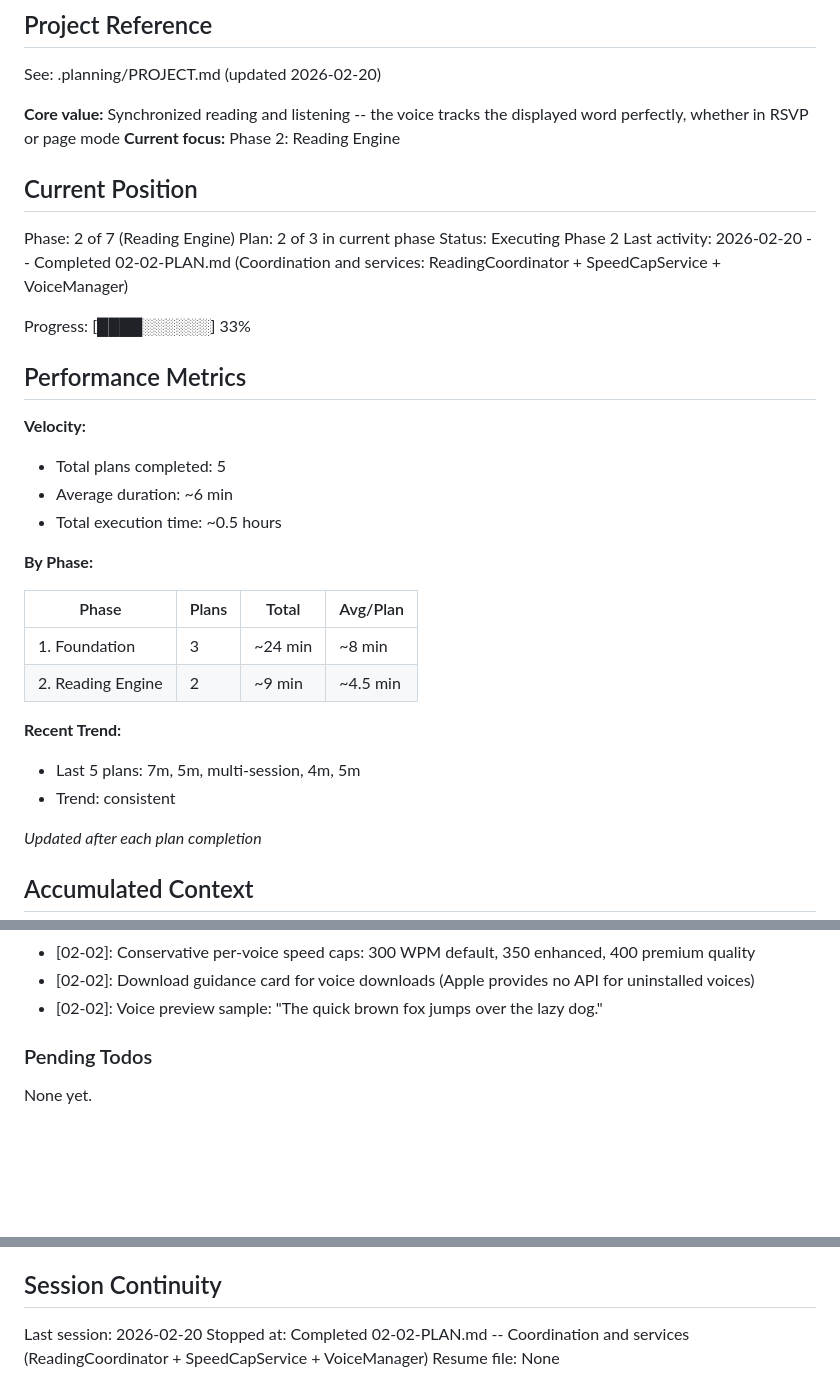
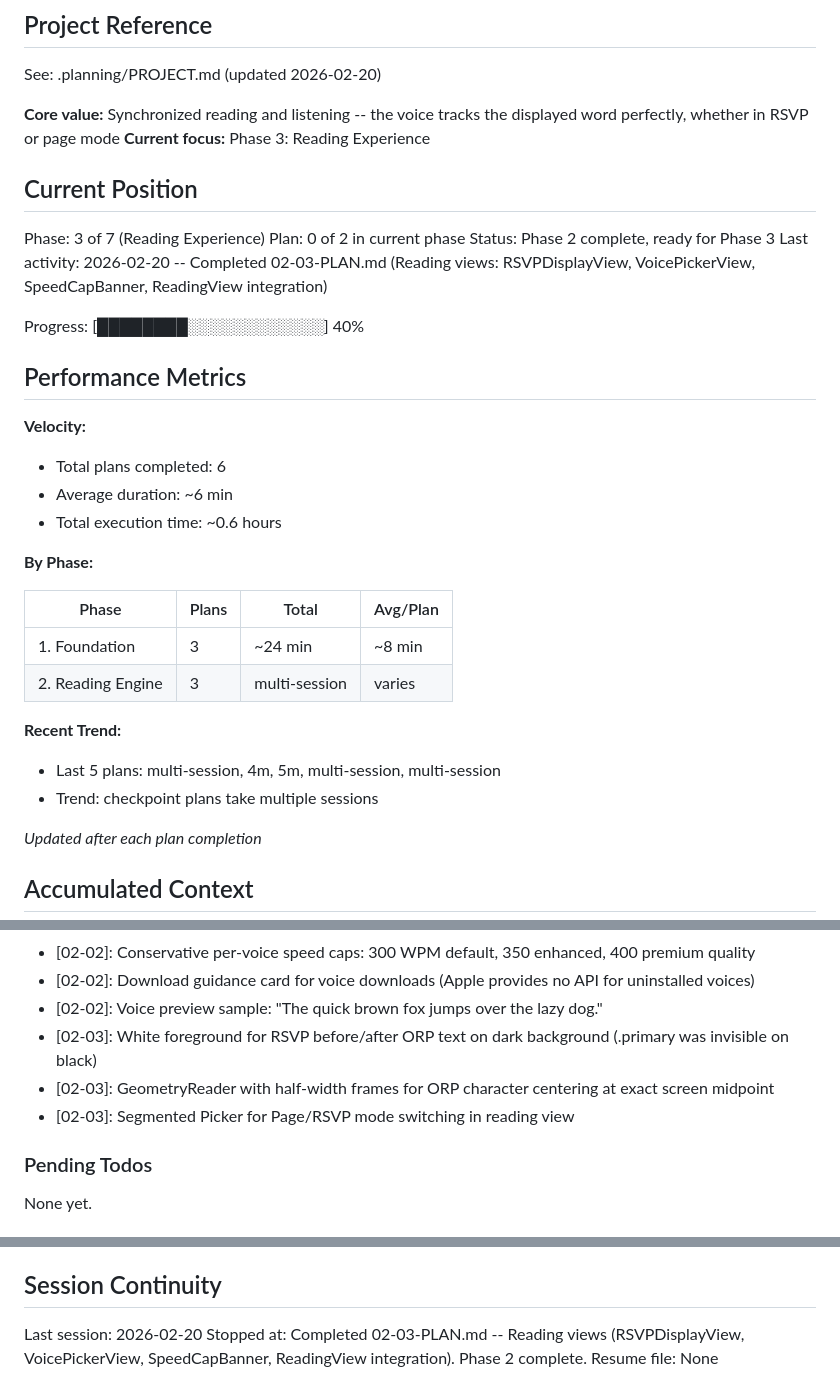
Before and after one commit to iaingblack/blaze-books, a Markdown page: .planning/STATE.md, 3 parts joined by grey strips. Drawn GitHub-style; blank space fills up the shorter version.

Commit message:
docs(02-03): complete reading views and Phase 2 reading engine
- SUMMARY.md for Plan 03: RSVPDisplayView, VoicePickerView, SpeedCapBanner, ReadingView integration
- STATE.md: Phase 2 complete, advancing to Phase 3
- ROADMAP.md: Phase 2 marked 3/3 complete

Co-Authored-By: Claude Opus 4.6 <noreply@anthropic.com>

```diff
--- a/.planning/STATE.md
+++ b/.planning/STATE.md
@@ -5,34 +5,34 @@
 See: .planning/PROJECT.md (updated 2026-02-20)
 
 **Core value:** Synchronized reading and listening -- the voice tracks the displayed word perfectly, whether in RSVP or page mode
-**Current focus:** Phase 2: Reading Engine
+**Current focus:** Phase 3: Reading Experience
 
 ## Current Position
 
-Phase: 2 of 7 (Reading Engine)
-Plan: 2 of 3 in current phase
-Status: Executing Phase 2
-Last activity: 2026-02-20 -- Completed 02-02-PLAN.md (Coordination and services: ReadingCoordinator + SpeedCapService + VoiceManager)
+Phase: 3 of 7 (Reading Experience)
+Plan: 0 of 2 in current phase
+Status: Phase 2 complete, ready for Phase 3
+Last activity: 2026-02-20 -- Completed 02-03-PLAN.md (Reading views: RSVPDisplayView, VoicePickerView, SpeedCapBanner, ReadingView integration)
 
-Progress: [████░░░░░░] 33%
+Progress: [████████░░░░░░░░░░░░] 40%
 
 ## Performance Metrics
 
 **Velocity:**
-- Total plans completed: 5
+- Total plans completed: 6
 - Average duration: ~6 min
-- Total execution time: ~0.5 hours
+- Total execution time: ~0.6 hours
 
 **By Phase:**
 
 | Phase | Plans | Total | Avg/Plan |
 |-------|-------|-------|----------|
 | 1. Foundation | 3 | ~24 min | ~8 min |
-| 2. Reading Engine | 2 | ~9 min | ~4.5 min |
+| 2. Reading Engine | 3 | multi-session | varies |
 
 **Recent Trend:**
-- Last 5 plans: 7m, 5m, multi-session, 4m, 5m
-- Trend: consistent
+- Last 5 plans: multi-session, 4m, 5m, multi-session, multi-session
+- Trend: checkpoint plans take multiple sessions
 
 *Updated after each plan completion*
 
@@ -72,6 +72,9 @@ Recent decisions affecting current work:
 - [02-02]: Conservative per-voice speed caps: 300 WPM default, 350 enhanced, 400 premium quality
 - [02-02]: Download guidance card for voice downloads (Apple provides no API for uninstalled voices)
 - [02-02]: Voice preview sample: "The quick brown fox jumps over the lazy dog."
+- [02-03]: White foreground for RSVP before/after ORP text on dark background (.primary was invisible on black)
+- [02-03]: GeometryReader with half-width frames for ORP character centering at exact screen midpoint
+- [02-03]: Segmented Picker for Page/RSVP mode switching in reading view
 
 ### Pending Todos
 
@@ -86,5 +89,5 @@ None yet.
 ## Session Continuity
 
 Last session: 2026-02-20
-Stopped at: Completed 02-02-PLAN.md -- Coordination and services (ReadingCoordinator + SpeedCapService + VoiceManager)
+Stopped at: Completed 02-03-PLAN.md -- Reading views (RSVPDisplayView, VoicePickerView, SpeedCapBanner, ReadingView integration). Phase 2 complete.
 Resume file: None
```
Also changed, not shown: .planning/ROADMAP.md (+3 -3 lines), 1 other file.
